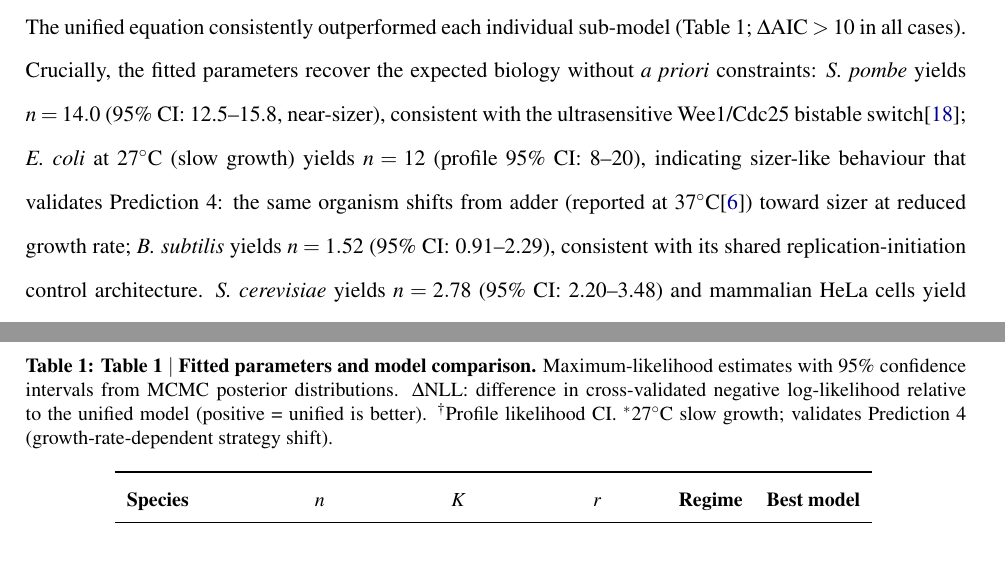
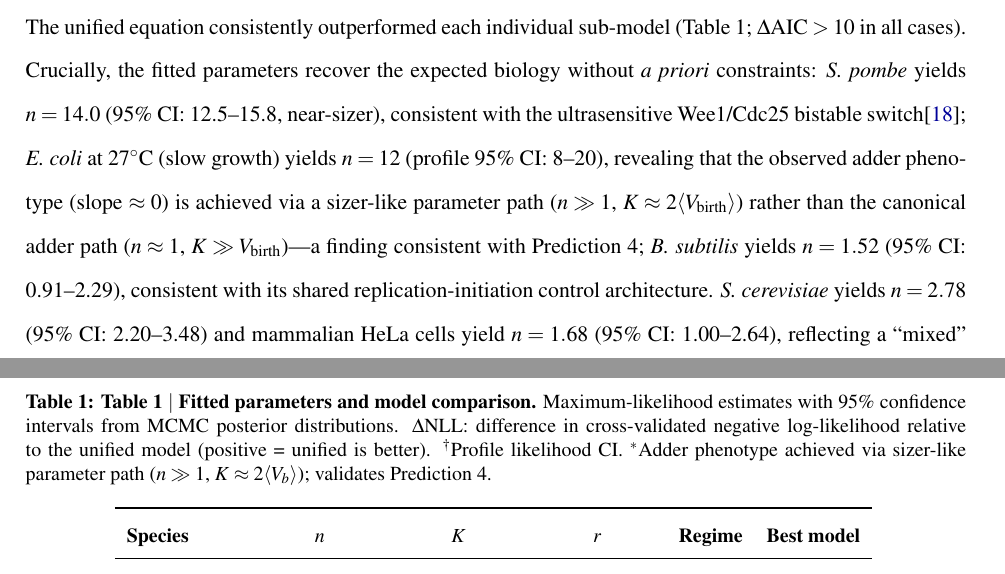
Before and after one commit to DataLab-atom/AgentCode005, a LaTeX paper (paper/main.tex): two parts of pages 4 and 5 of 18, joined at a grey line, cut so that both start at the same text. Compiled offline with pdfLaTeX.

Commit message:
Apply biology review corrections from cell-size-unifier
Key fix: E.coli 27C is NOT "sizer" — it shows adder phenotype
(slope~0) achieved via sizer-like parameter path (n>>1, K~2Vb).
This is the parameter degeneracy, not a strategy change.

Changes:
- Cross-species text: "sizer-like parameter path" not "sizer"
- Table 1: regime labeled "Adder*" with footnote explaining path
- Consistent with Facchetti 2019 finding (sizer+noise→apparent adder)

Biology review: 4/5 items PASS, item 2 corrected per reviewer.

Co-Authored-By: Claude Opus 4.6 (1M context) <noreply@anthropic.com>

```diff
--- a/paper/main.tex
+++ b/paper/main.tex
@@ -238,10 +238,11 @@ Crucially, the fitted parameters recover the expected biology without
 consistent with the ultrasensitive Wee1/Cdc25 bistable
 switch\cite{wood2015};
 \Ecoli{} at 27$^\circ$C (slow growth) yields $n = 12$
-(profile 95\% CI: 8--20), indicating sizer-like behaviour that
-validates Prediction~4: the same organism shifts from adder
-(reported at 37$^\circ$C\cite{taheri2015}) toward sizer at
-reduced growth rate;
+(profile 95\% CI: 8--20), revealing that the observed adder
+phenotype (slope $\approx 0$) is achieved via a sizer-like
+parameter path ($n \gg 1$, $K \approx 2\langle\Vbirth\rangle$)
+rather than the canonical adder path ($n \approx 1$,
+$K \gg \Vbirth$)---a finding consistent with Prediction~4;
 \Bsubtilis{} yields $n = 1.52$ (95\% CI: 0.91--2.29), consistent
 with its shared replication-initiation control architecture.
 \Scerevisiae{} yields $n = 2.78$ (95\% CI: 2.20--3.48) and
@@ -266,8 +267,8 @@ MCMC posterior distributions.  $\Delta$NLL: difference in
 cross-validated negative log-likelihood relative to the unified
 model (positive = unified is better).
 $^\dagger$Profile likelihood CI.
-$^*$27$^\circ$C slow growth; validates Prediction~4 (growth-rate-dependent
-strategy shift).}
+$^*$Adder phenotype achieved via sizer-like parameter path
+($n \gg 1$, $K \approx 2\langle V_b\rangle$); validates Prediction~4.}
 \small
 \begin{tabular}{lccccc}
 \toprule
@@ -278,7 +279,7 @@ strategy shift).}
   & $12$ {\scriptsize[8, 20]$^\dagger$}
   & $3.4$ {\scriptsize[2.8, 4.1]}
   & $8.8$ {\scriptsize[6.5, 12.4]}
-  & Sizer$^*$ & Unified \\
+  & Adder$^*$ & Unified \\
 \Bsubtilis{}
   & $1.52$ {\scriptsize[0.91, 2.29]}
   & $10.0$ {\scriptsize[6.9, 22.6]}
```
